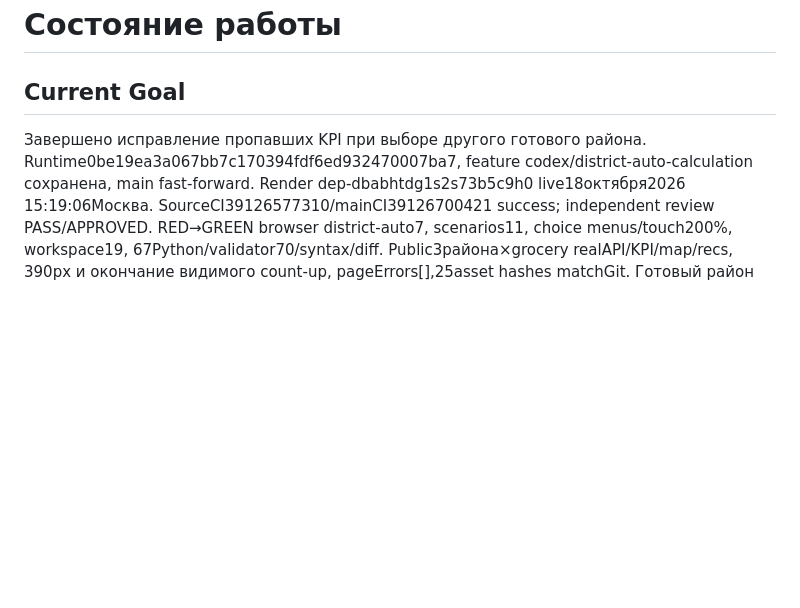
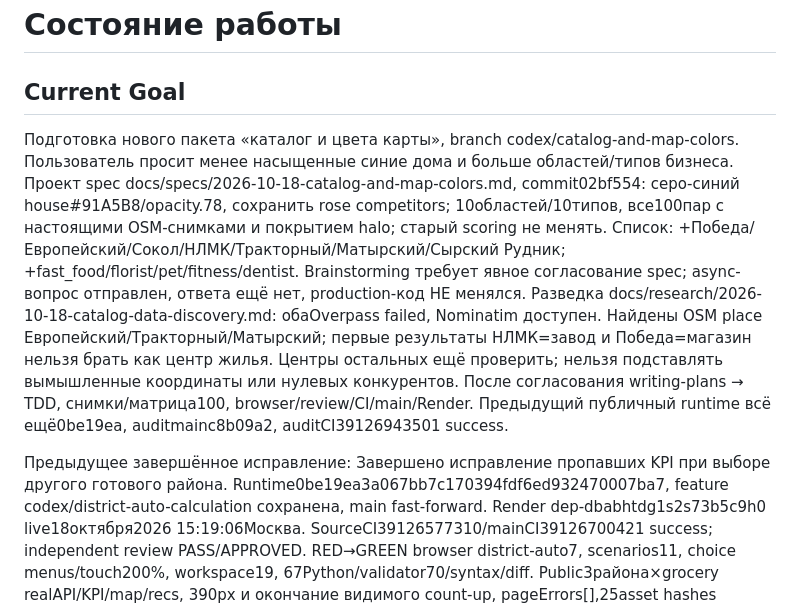
Before and after one commit to MidoriMacbook/geomarketing-lipetsk, a Markdown page: state.md, the part around the change. Drawn GitHub-style; blank space fills up the shorter version.

Commit message:
исследование каталога районов

```diff
--- a/state.md
+++ b/state.md
@@ -1,6 +1,22 @@
 # Состояние работы
 
 ## Current Goal
+Подготовка нового пакета «каталог и цвета карты», branch codex/catalog-and-map-colors.
+Пользователь просит менее насыщенные синие дома и больше областей/типов бизнеса.
+Проект spec docs/specs/2026-10-18-catalog-and-map-colors.md, commit02bf554:
+серо-синий house#91A5B8/opacity.78, сохранить rose competitors; 10областей/10типов,
+все100пар с настоящими OSM-снимками и покрытием halo; старый scoring не менять.
+Список: +Победа/Европейский/Сокол/НЛМК/Тракторный/Матырский/Сырский Рудник;
++fast_food/florist/pet/fitness/dentist. Brainstorming требует явное согласование spec;
+async-вопрос отправлен, ответа ещё нет, production-код НЕ менялся.
+Разведка docs/research/2026-10-18-catalog-data-discovery.md: обаOverpass failed,
+Nominatim доступен. Найдены OSM place Европейский/Тракторный/Матырский; первые
+результаты НЛМК=завод и Победа=магазин нельзя брать как центр жилья. Центры остальных
+ещё проверить; нельзя подставлять вымышленные координаты или нулевых конкурентов.
+После согласования writing-plans → TDD, снимки/матрица100, browser/review/CI/main/Render.
+Предыдущий публичный runtime всё ещё0be19ea, auditmainc8b09a2, auditCI39126943501 success.
+
+Предыдущее завершённое исправление:
 Завершено исправление пропавших KPI при выборе другого готового района.
 Runtime0be19ea3a067bb7c170394fdf6ed932470007ba7, feature
 codex/district-auto-calculation сохранена, main fast-forward. Render
```
Also changed, not shown: docs/research/2026-10-18-catalog-data-discovery.md (added, +42 -0 lines), session-log.md (+10 -0 lines).
